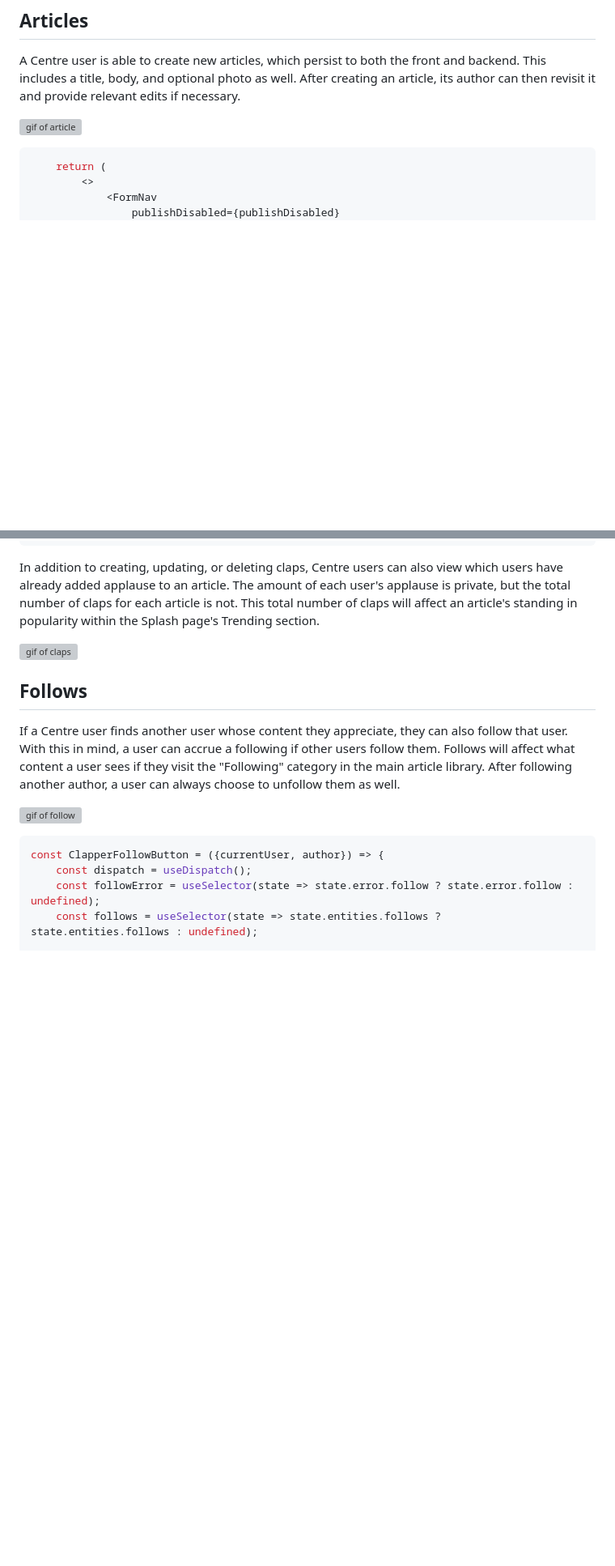
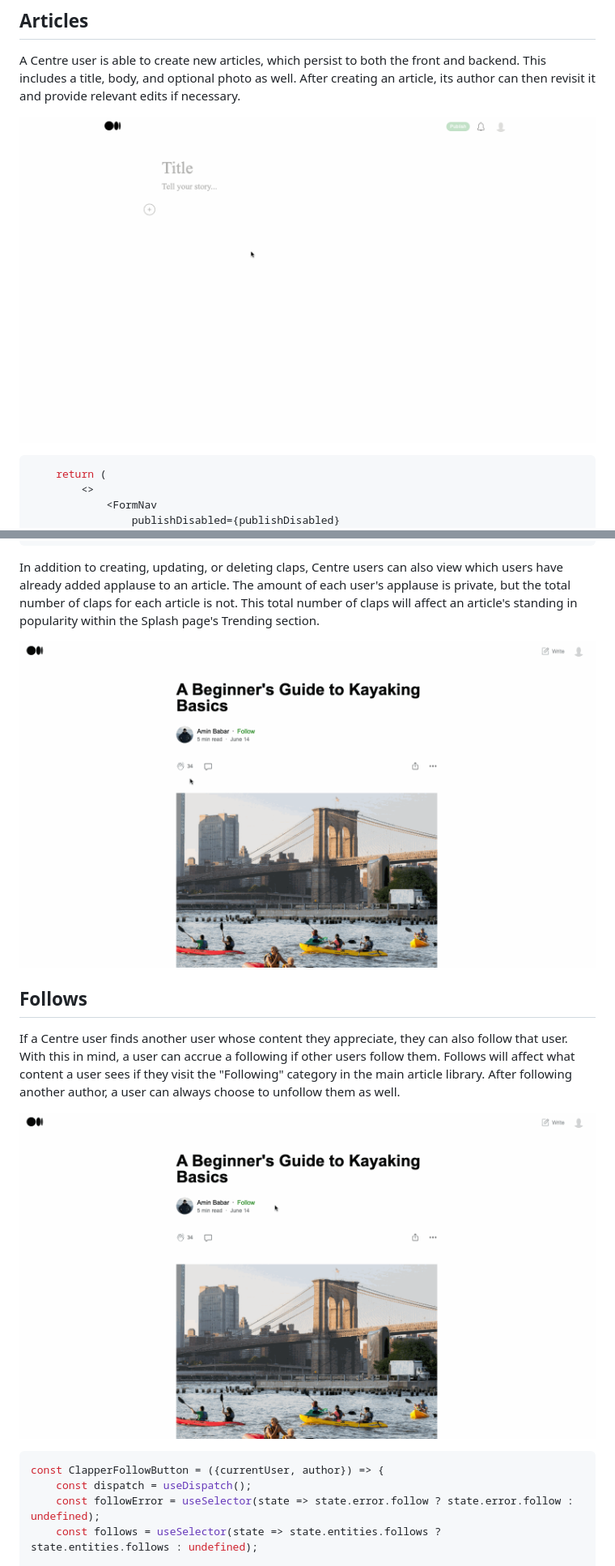
Before and after one commit to keginzburg/centre, a Markdown page: README.md, 2 parts joined by grey strips. Shown at 81% size. Rendered like a GitHub page; blank space fills up the shorter version; grey boxes are pictures that could not be loaded.

````diff
--- a/README.md
+++ b/README.md
@@ -20,7 +20,7 @@ Centre is a clone of the Medium website at the time of creation. Medium is an on
 
 A Centre user is able to create new articles, which persist to both the front and backend. This includes a title, body, and optional photo as well. After creating an article, its author can then revisit it and provide relevant edits if necessary.
 
-![gif of article](app/public/images/article-demo.gif)
+![gif of article](https://raw.githubusercontent.com/keginzburg/centre/main/public/images/article-demo.gif?token=GHSAT0AAAAAACLVQY4HYKSREGTML6HVSXJKZTMWMFQ)
 
 ```jsx
     return (
@@ -208,13 +208,13 @@ export default ClapButton;
 
 In addition to creating, updating, or deleting claps, Centre users can also view which users have already added applause to an article. The amount of each user's applause is private, but the total number of claps for each article is not. This total number of claps will affect an article's standing in popularity within the Splash page's Trending section.
 
-![gif of claps](app/public/images/claps.gif)
+![gif of claps](https://raw.githubusercontent.com/keginzburg/centre/main/public/images/claps.gif?token=GHSAT0AAAAAACLVQY4GBPOGFORQA357R35WZTMWKXQ)
 
 ## Follows
 
 If a Centre user finds another user whose content they appreciate, they can also follow that user. With this in mind, a user can accrue a following if other users follow them. Follows will affect what content a user sees if they visit the "Following" category in the main article library. After following another author, a user can always choose to unfollow them as well.
 
-![gif of follow](app/public/images/follow.gif)
+![gif of follow](https://raw.githubusercontent.com/keginzburg/centre/main/public/images/follow.gif?token=GHSAT0AAAAAACLVQY4G6YGTICRTQJLCX6R6ZTMWKVQ)
 
 ```js
 const ClapperFollowButton = ({currentUser, author}) => {
````
Also changed, not shown: other parts of README.md (+3 -3 lines).
